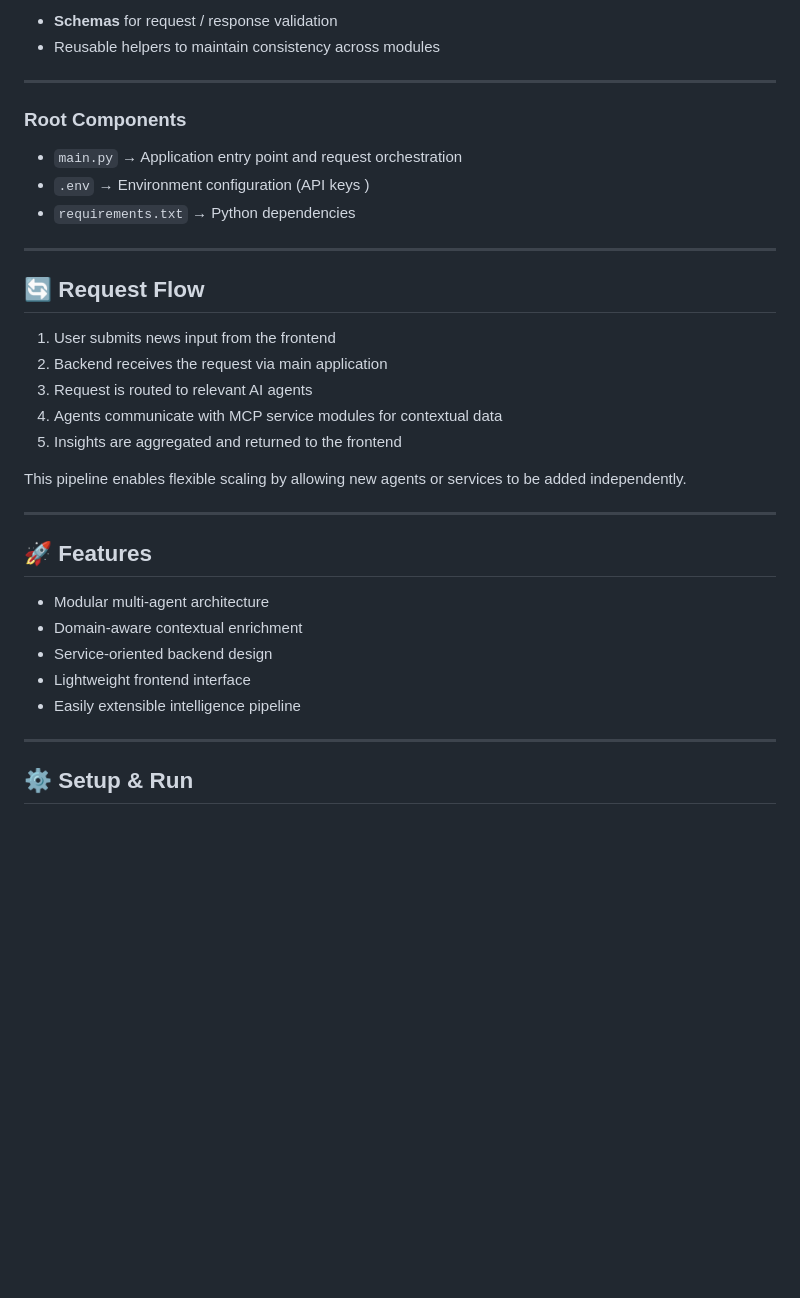
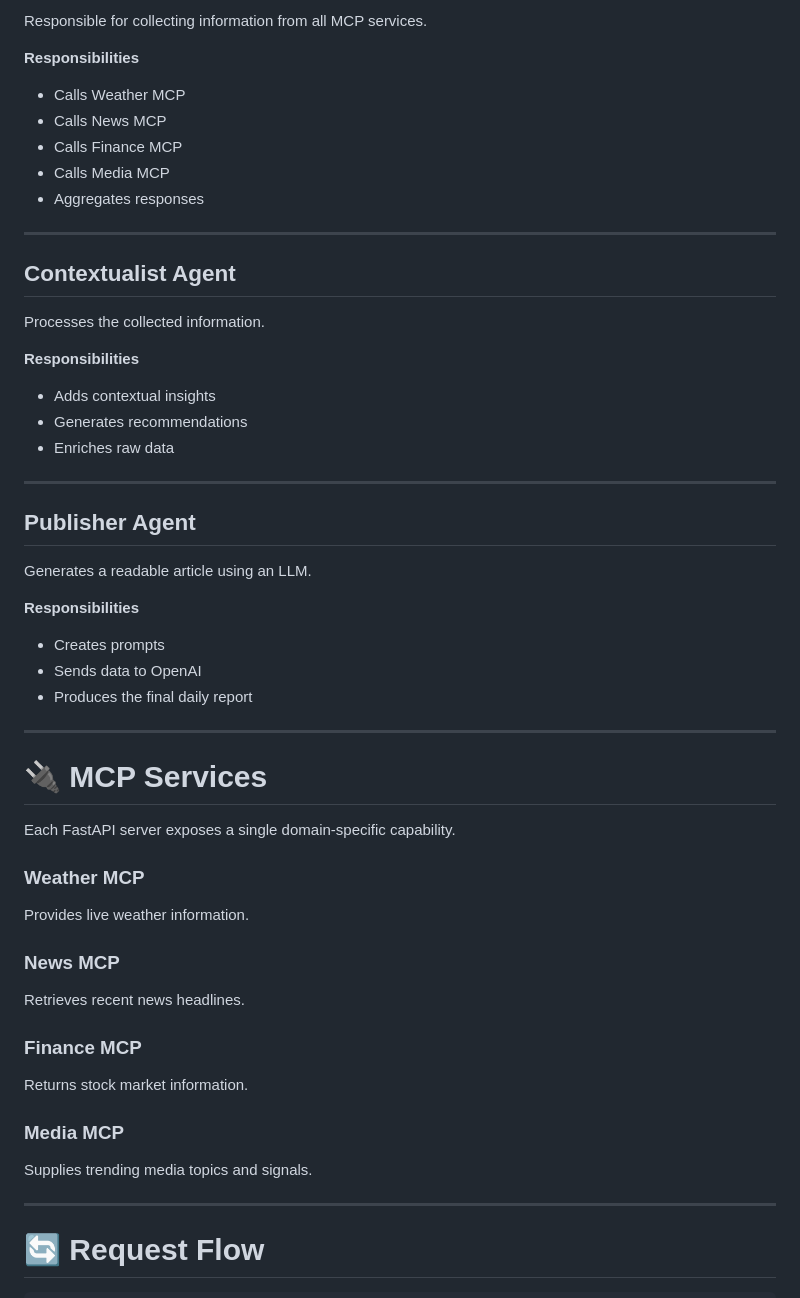
Before and after one commit to Enochgideon17/Multi_news_agent, a Markdown page: README.md, the part around one of its changes. Rendered like a GitHub page; blank space fills up the shorter version.

```diff
--- a/README.md
+++ b/README.md
@@ -56,38 +89,61 @@ Shared components such as:
 
-* **Schemas** for request / response validation
-* Reusable helpers to maintain consistency across modules
+Responsible for collecting information from all MCP services.
+
+**Responsibilities**
+
+- Calls Weather MCP
+- Calls News MCP
+- Calls Finance MCP
+- Calls Media MCP
+- Aggregates responses
 
 ---
 
-### Root Components
+## Contextualist Agent
 
-* `main.py` → Application entry point and request orchestration
-* `.env` → Environment configuration (API keys )
-* `requirements.txt` → Python dependencies
+Processes the collected information.
+
+**Responsibilities**
+
+- Adds contextual insights
+- Generates recommendations
+- Enriches raw data
 
 ---
 
-## 🔄 Request Flow
+## Publisher Agent
 
-1. User submits news input from the frontend
-2. Backend receives the request via main application
-3. Request is routed to relevant AI agents
-4. Agents communicate with MCP service modules for contextual data
-5. Insights are aggregated and returned to the frontend
+Generates a readable article using an LLM.
 
-This pipeline enables flexible scaling by allowing new agents or services to be added independently.
+**Responsibilities**
+
+- Creates prompts
+- Sends data to OpenAI
+- Produces the final daily report
 
 ---
 
-## 🚀 Features
+# 🔌 MCP Services
 
-* Modular multi-agent architecture
-* Domain-aware contextual enrichment
-* Service-oriented backend design
-* Lightweight frontend interface
-* Easily extensible intelligence pipeline
+Each FastAPI server exposes a single domain-specific capability.
+
+### Weather MCP
+
+Provides live weather information.
+
+### News MCP
+
+Retrieves recent news headlines.
+
+### Finance MCP
+
+Returns stock market information.
+
+### Media MCP
+
+Supplies trending media topics and signals.
 
 ---
 
-## ⚙️ Setup & Run
+# 🔄 Request Flow
 
```
Also changed, not shown: other parts of README.md (+281 -53 lines).
